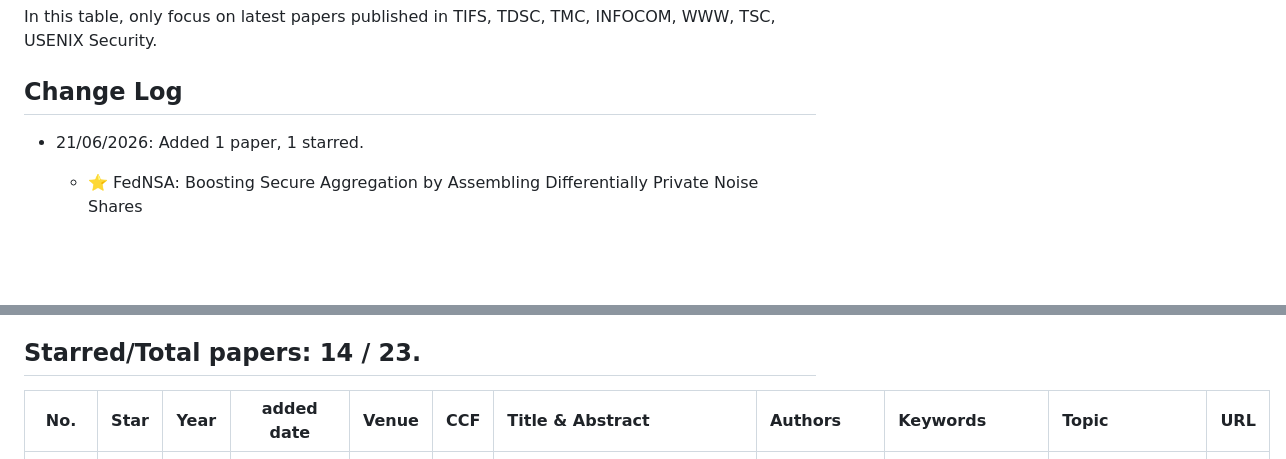
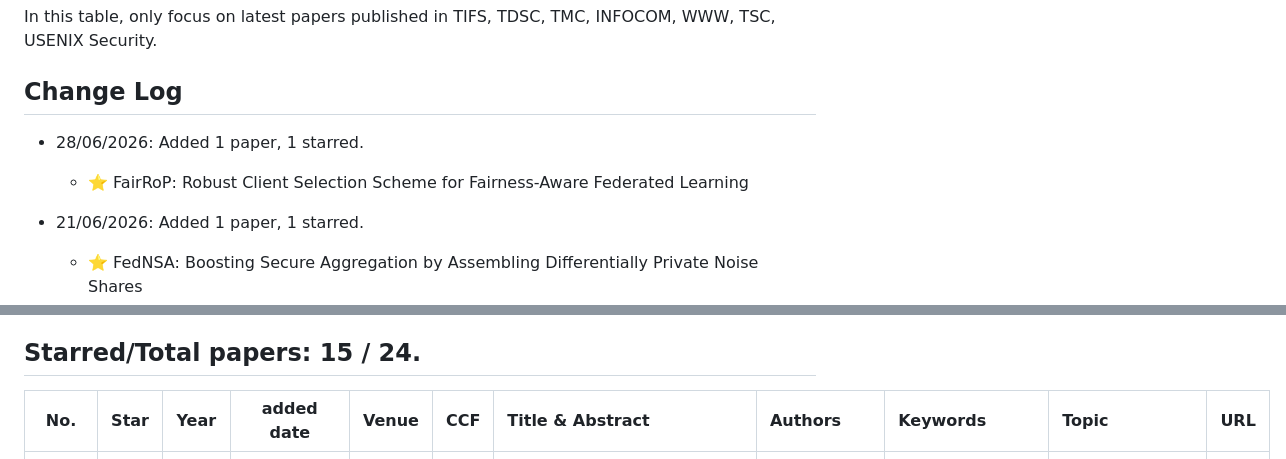
Before and after one commit to baicaihenxiao/FLPaperAutoSummary, a Markdown page: 2026-06-updated-FL-ALL.md, 2 parts joined by grey strips. Rendered like a GitHub page; blank space fills up the shorter version.

Commit message:
docs(monthly): add FairRoP to June FL table

```diff
--- a/2026-06-updated-FL-ALL.md
+++ b/2026-06-updated-FL-ALL.md
@@ -7,6 +7,9 @@ In this table, only focus on latest papers published in TIFS, TDSC, TMC, INFOCOM
 
 
 ## Change Log
+
+* 28/06/2026: Added 1 paper, 1 starred.
+  - ⭐ FairRoP: Robust Client Selection Scheme for Fairness-Aware Federated Learning
 
 * 21/06/2026: Added 1 paper, 1 starred.
   - ⭐ FedNSA: Boosting Secure Aggregation by Assembling Differentially Private Noise Shares
@@ -35,7 +38,7 @@ In this table, only focus on latest papers published in TIFS, TDSC, TMC, INFOCOM
   - FLISC³: Federated Learning-Oriented Resource Optimization in ISCC-Enabled Edge Collaborative Networks
   - ⭐ Client-Cooperative Split Learning
 
-## Starred/Total papers: 14 / 23.
+## Starred/Total papers: 15 / 24.
 
 | No. | Star | Year | added date | Venue | CCF | Title & Abstract | Authors | Keywords | Topic | URL |
 |:---:| :---: | :---: |:----------:| :--- | :--- | :--- | :--- | :--- | :--- | :--- |
```
Also changed, not shown: other parts of 2026-06-updated-FL-ALL.md (+24 -23 lines).
